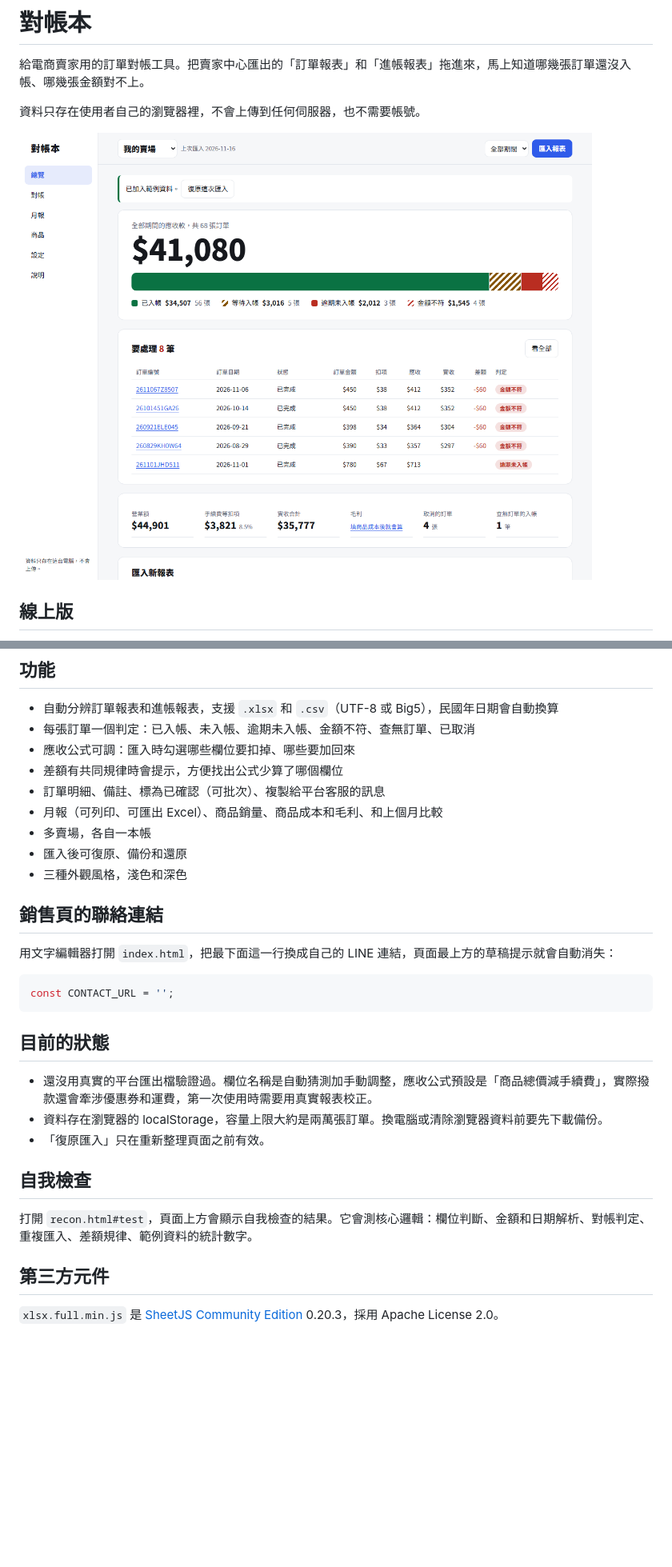
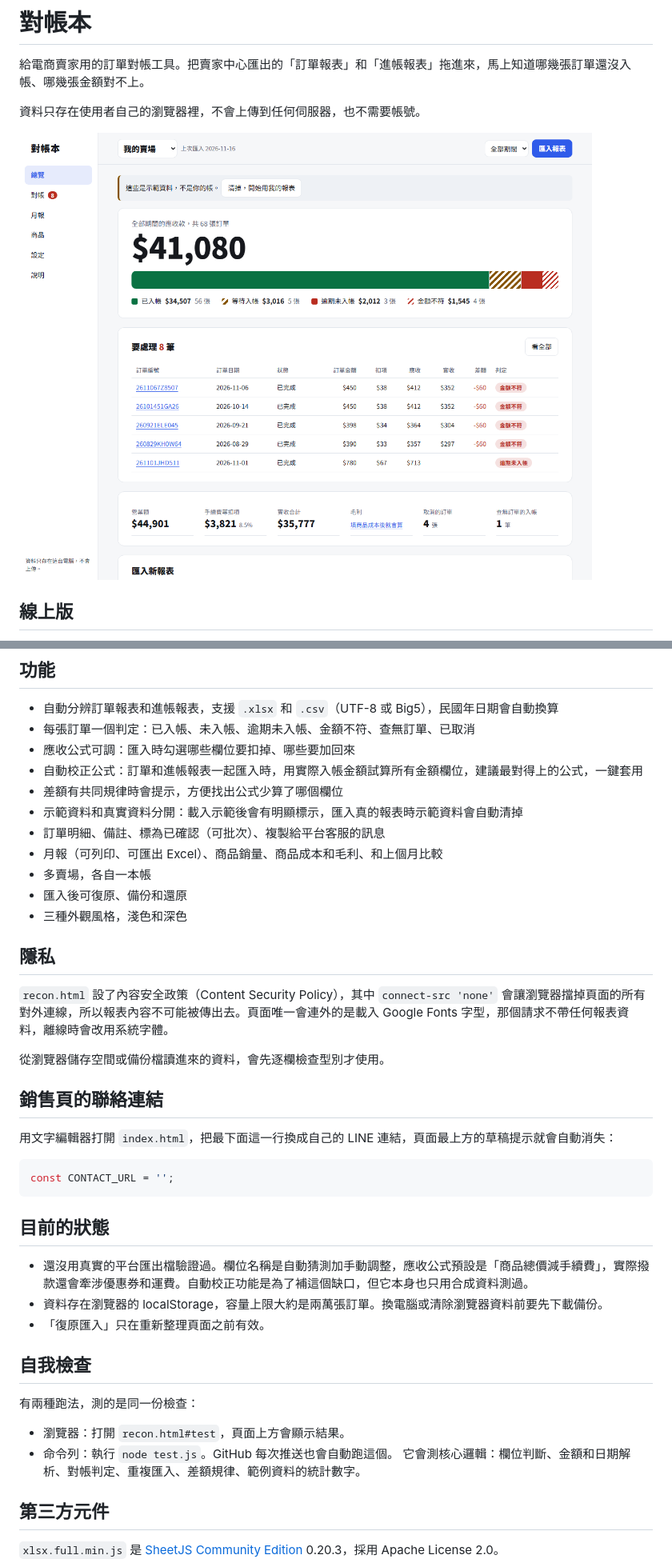
Before and after one commit to pagani951221-tech/duizhangben, a Markdown page: README.md, 2 parts joined by grey strips. Shown at 80% size. Drawn GitHub-style; pictures changed too: style-2-clean.png; blank space fills up the shorter version.

```diff
--- a/README.md
+++ b/README.md
@@ -35,12 +37,20 @@
 - 自動分辨訂單報表和進帳報表，支援 `.xlsx` 和 `.csv`（UTF-8 或 Big5），民國年日期會自動換算
 - 每張訂單一個判定：已入帳、未入帳、逾期未入帳、金額不符、查無訂單、已取消
 - 應收公式可調：匯入時勾選哪些欄位要扣掉、哪些要加回來
+- 自動校正公式：訂單和進帳報表一起匯入時，用實際入帳金額試算所有金額欄位，建議最對得上的公式，一鍵套用
 - 差額有共同規律時會提示，方便找出公式少算了哪個欄位
+- 示範資料和真實資料分開：載入示範後會有明顯標示，匯入真的報表時示範資料會自動清掉
 - 訂單明細、備註、標為已確認（可批次）、複製給平台客服的訊息
 - 月報（可列印、可匯出 Excel）、商品銷量、商品成本和毛利、和上個月比較
 - 多賣場，各自一本帳
 - 匯入後可復原、備份和還原
 - 三種外觀風格，淺色和深色
+
+## 隱私
+
+`recon.html` 設了內容安全政策（Content Security Policy），其中 `connect-src 'none'` 會讓瀏覽器擋掉頁面的所有對外連線，所以報表內容不可能被傳出去。頁面唯一會連外的是載入 Google Fonts 字型，那個請求不帶任何報表資料，離線時會改用系統字體。
+
+從瀏覽器儲存空間或備份檔讀進來的資料，會先逐欄檢查型別才使用。
 
 ## 銷售頁的聯絡連結
 
@@ -52,13 +62,17 @@ const CONTACT_URL = '';
 
 ## 目前的狀態
 
-- 還沒用真實的平台匯出檔驗證過。欄位名稱是自動猜測加手動調整，應收公式預設是「商品總價減手續費」，實際撥款還會牽涉優惠券和運費，第一次使用時需要用真實報表校正。
+- 還沒用真實的平台匯出檔驗證過。欄位名稱是自動猜測加手動調整，應收公式預設是「商品總價減手續費」，實際撥款還會牽涉優惠券和運費。自動校正功能是為了補這個缺口，但它本身也只用合成資料測過。
 - 資料存在瀏覽器的 localStorage，容量上限大約是兩萬張訂單。換電腦或清除瀏覽器資料前要先下載備份。
 - 「復原匯入」只在重新整理頁面之前有效。
 
 ## 自我檢查
 
-打開 `recon.html#test`，頁面上方會顯示自我檢查的結果。它會測核心邏輯：欄位判斷、金額和日期解析、對帳判定、重複匯入、差額規律、範例資料的統計數字。
+有兩種跑法，測的是同一份檢查：
+
+- 瀏覽器：打開 `recon.html#test`，頁面上方會顯示結果。
+- 命令列：執行 `node test.js`。GitHub 每次推送也會自動跑這個。
+它會測核心邏輯：欄位判斷、金額和日期解析、對帳判定、重複匯入、差額規律、範例資料的統計數字。
 
 ## 第三方元件
 
```
Also changed, not shown: other parts of README.md (+2 -0 lines), og.png (added), style-1-ledger.png, style-3-vivid.png, 4 other files.
